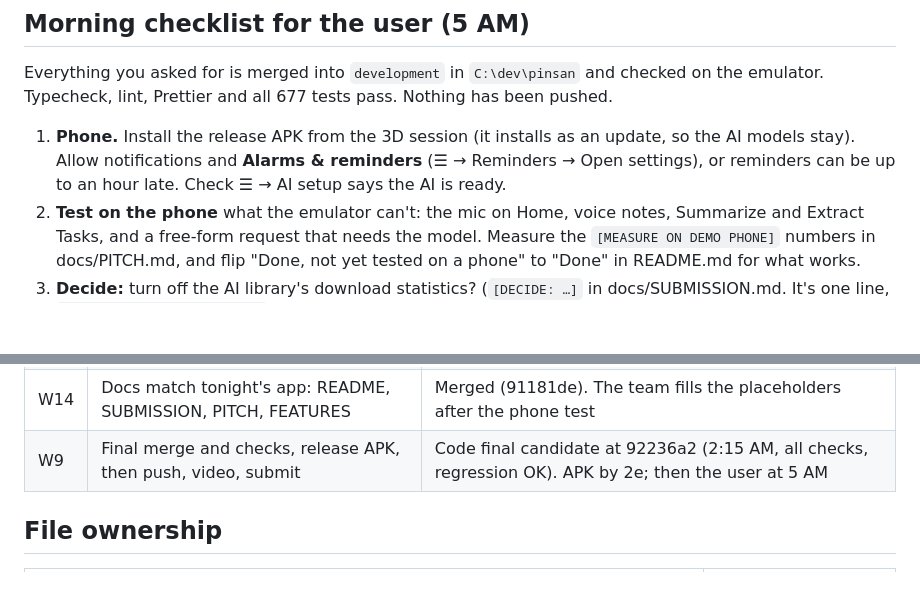
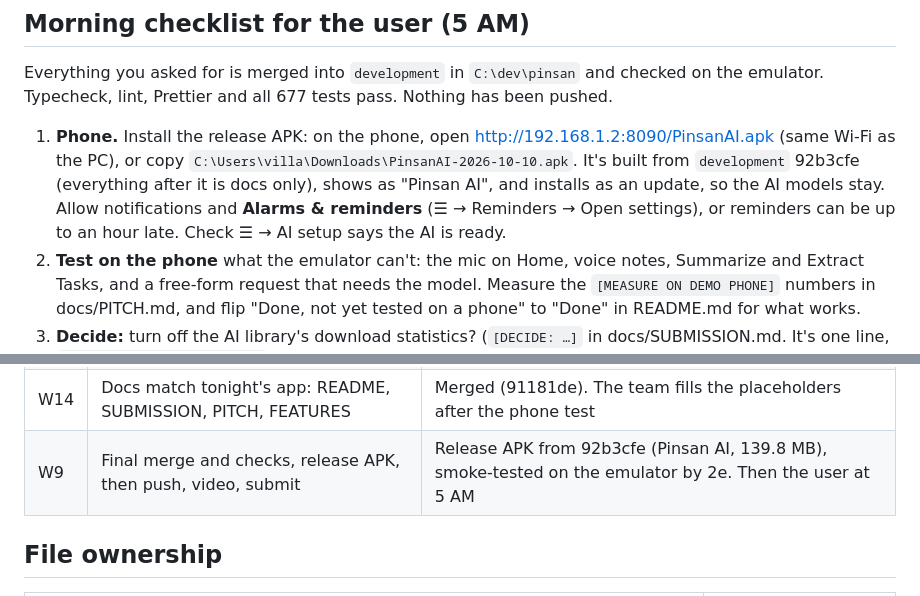
Before and after one commit to Lampzzz/Wagmagpinsantayo, a Markdown page: docs/BUILD-PLAN.md, 2 parts joined by grey strips. Rendered like a GitHub page; blank space fills up the shorter version.

Commit message:
docs: record the release APK and where to get it
Co-Authored-By: Claude Opus 5.5 <noreply@anthropic.com>

```diff
--- a/docs/BUILD-PLAN.md
+++ b/docs/BUILD-PLAN.md
@@ -7,9 +7,12 @@ Code freeze: **10:00 AM, Oct 10** (Manila). Last updated 2:30 AM, Oct 10.
 Everything you asked for is merged into `development` in `C:\dev\pinsan` and checked on the
 emulator. Typecheck, lint, Prettier and all 677 tests pass. Nothing has been pushed.
 
-1. **Phone.** Install the release APK from the 3D session (it installs as an update, so the
-   AI models stay). Allow notifications and **Alarms & reminders** (☰ → Reminders → Open
-   settings), or reminders can be up to an hour late. Check ☰ → AI setup says the AI is ready.
+1. **Phone.** Install the release APK: on the phone, open http://192.168.1.2:8090/PinsanAI.apk
+   (same Wi-Fi as the PC), or copy `C:\Users\villa\Downloads\PinsanAI-2026-10-10.apk`. It's
+   built from `development` 92b3cfe (everything after it is docs only), shows as "Pinsan AI",
+   and installs as an update, so the AI models stay. Allow notifications and **Alarms &
+   reminders** (☰ → Reminders → Open settings), or reminders can be up to an hour late. Check
+   ☰ → AI setup says the AI is ready.
 2. **Test on the phone** what the emulator can't: the mic on Home, voice notes, Summarize and
    Extract Tasks, and a free-form request that needs the model. Measure the
    `[MEASURE ON DEMO PHONE]` numbers in docs/PITCH.md, and flip "Done, not yet tested on a
@@ -82,7 +85,7 @@ the W11 and W12 builders.
 | W12 | Journal by day, every-day reminders (migration 3)                                    | Merged (bd3765c). Emulator OK: day strip, a daily reminder rang and rescheduled for the next day                                    |
 | W13 | Conversation history saved by day (migration 4)                                      | Merged (ca5730e). Emulator OK: Conversations → History by day, Clear. Metro now on 8089                                             |
 | W14 | Docs match tonight's app: README, SUBMISSION, PITCH, FEATURES                        | Merged (91181de). The team fills the placeholders after the phone test                                                              |
-| W9  | Final merge and checks, release APK, then push, video, submit                        | Code final candidate at 92236a2 (2:15 AM, all checks, regression OK). APK by 2e; then the user at 5 AM                              |
+| W9  | Final merge and checks, release APK, then push, video, submit                        | Release APK from 92b3cfe (Pinsan AI, 139.8 MB), smoke-tested on the emulator by 2e. Then the user at 5 AM                           |
 
 ## File ownership
 
```
